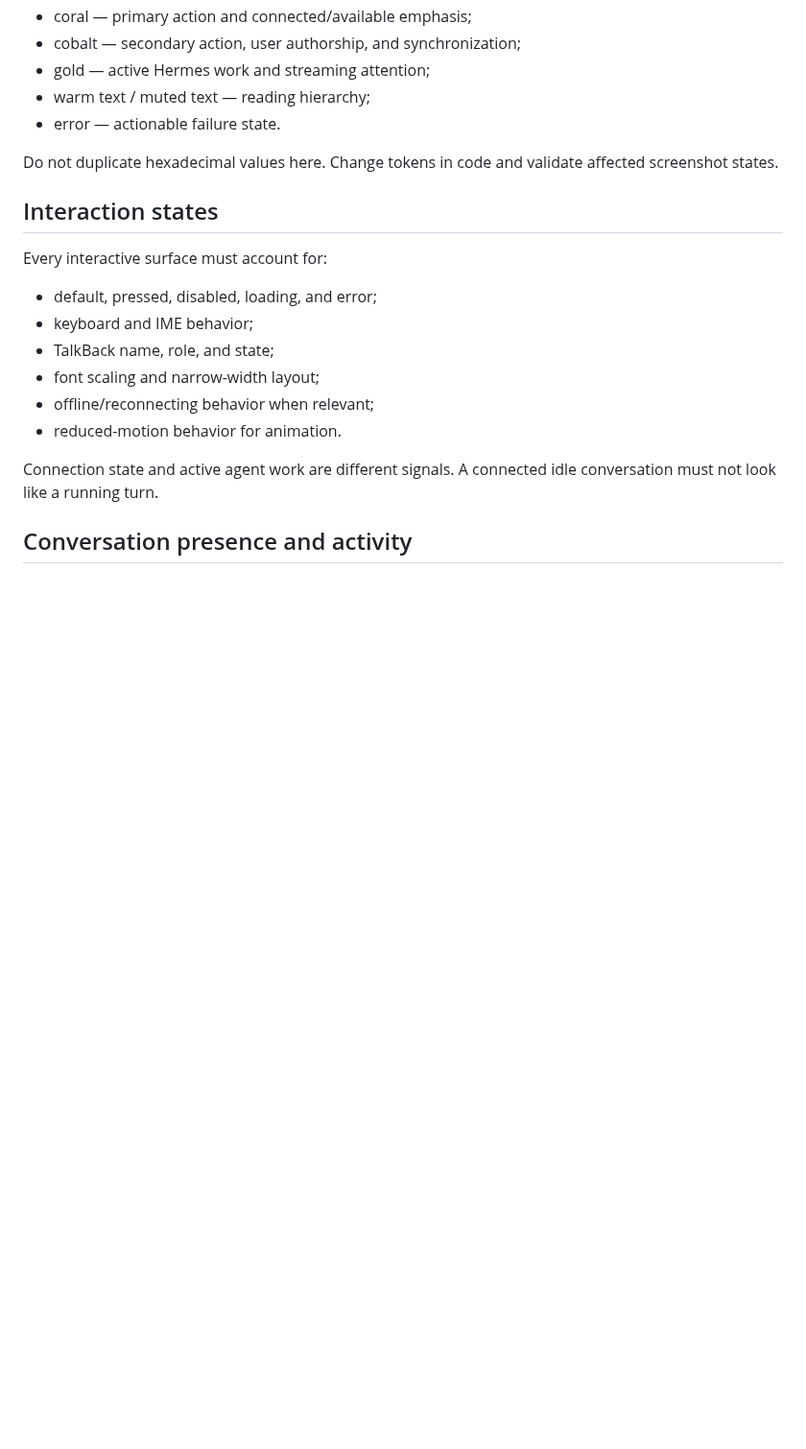
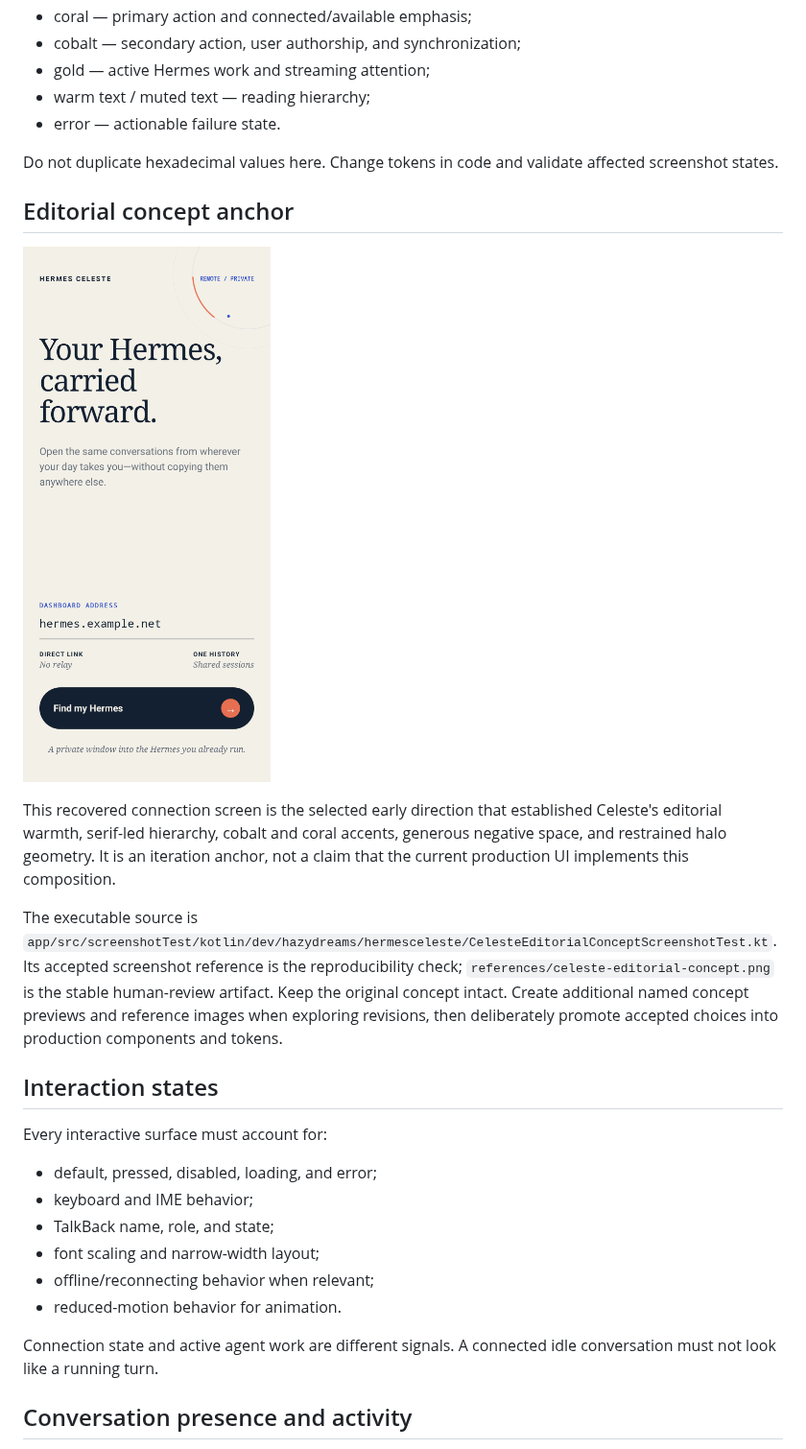
Before and after one commit to hermes-celeste/celeste, a Markdown page: docs/design.md, the part around the change. Shown at 96% size. Drawn GitHub-style; pictures changed too: docs/references/celeste-editorial-concept.png (added); blank space fills up the shorter version.

Commit message:
docs: recover Celeste editorial concept (#4)

```diff
--- a/docs/design.md
+++ b/docs/design.md
@@ -32,6 +32,14 @@ Do not introduce visual-system codenames or revive rejected branding in source,
 - error — actionable failure state.
 
 Do not duplicate hexadecimal values here. Change tokens in code and validate affected screenshot states.
+
+## Editorial concept anchor
+
+![Recovered Celeste editorial connection concept](references/celeste-editorial-concept.png)
+
+This recovered connection screen is the selected early direction that established Celeste's editorial warmth, serif-led hierarchy, cobalt and coral accents, generous negative space, and restrained halo geometry. It is an iteration anchor, not a claim that the current production UI implements this composition.
+
+The executable source is `app/src/screenshotTest/kotlin/dev/hazydreams/hermesceleste/CelesteEditorialConceptScreenshotTest.kt`. Its accepted screenshot reference is the reproducibility check; `references/celeste-editorial-concept.png` is the stable human-review artifact. Keep the original concept intact. Create additional named concept previews and reference images when exploring revisions, then deliberately promote accepted choices into production components and tokens.
 
 ## Interaction states
 
```
Also changed, not shown: 2 other files.
